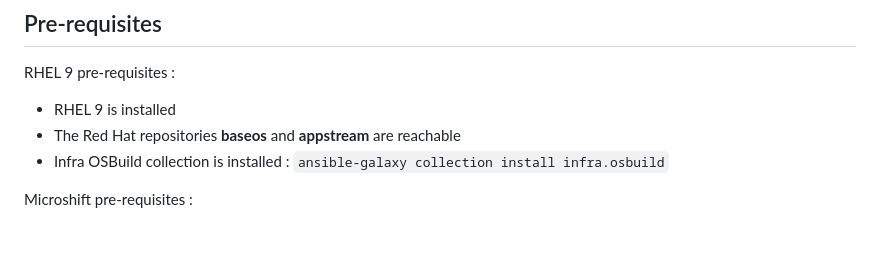
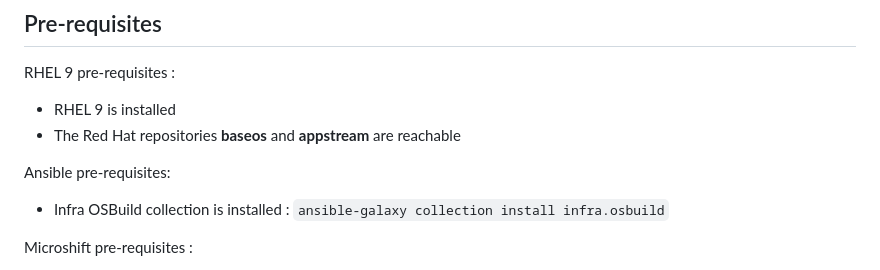
Before and after one commit to ePietry/red-hat-kiosk, a Markdown page: ansible/README.MD, the part around the change. Drawn GitHub-style; blank space fills up the shorter version.

```diff
--- a/ansible/README.MD
+++ b/ansible/README.MD
@@ -8,6 +8,8 @@ RHEL 9 pre-requisites :
 
 - RHEL 9 is installed
 - The Red Hat repositories **baseos** and **appstream** are reachable
+
+Ansible pre-requisites:
 - Infra OSBuild collection is installed : `ansible-galaxy collection install infra.osbuild`
 
 
```
